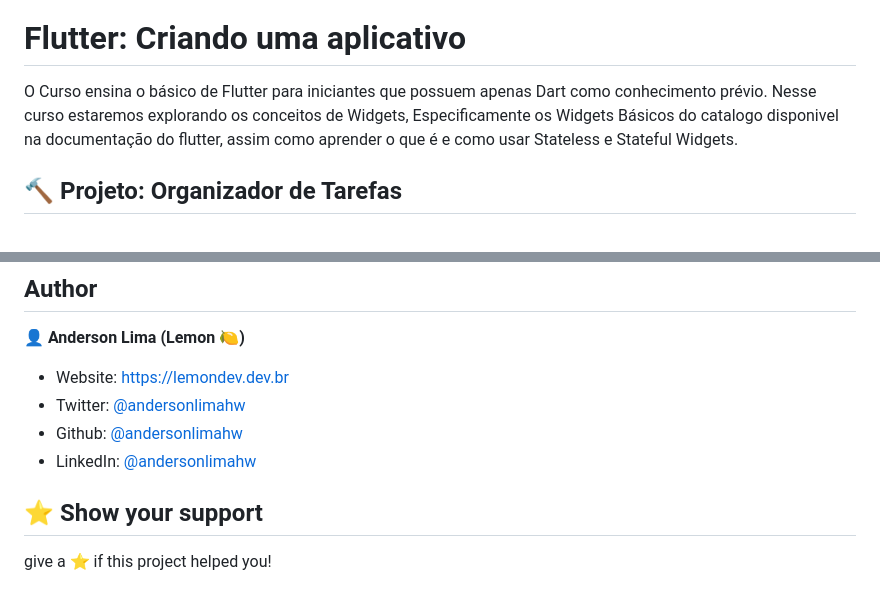
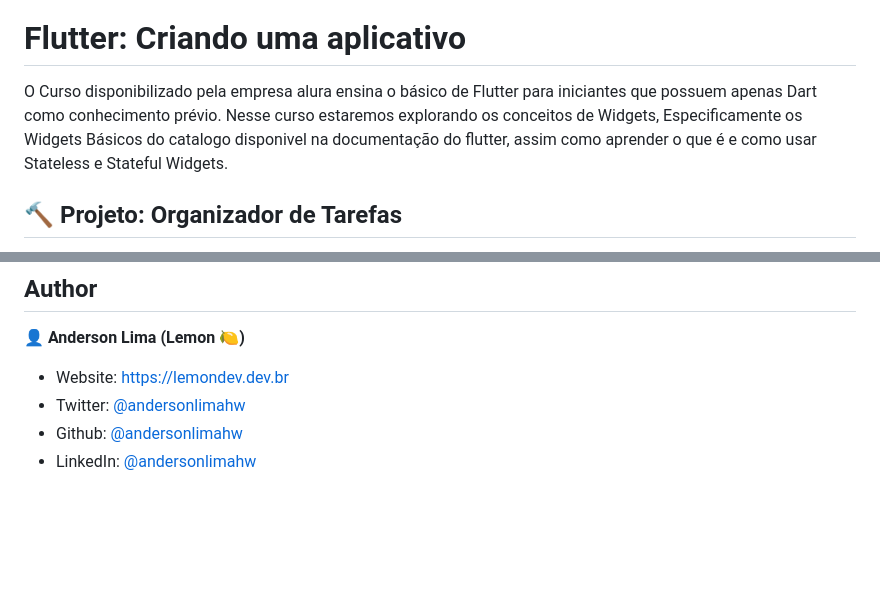
Before and after one commit to Andersonlimahw/flutter_widgets_sample, a Markdown page: README.md, 2 parts joined by grey strips. Rendered like a GitHub page; blank space fills up the shorter version.

Commit message:
💾 [checkpoint] update readme

```diff
--- a/README.md
+++ b/README.md
@@ -36,7 +36,7 @@
 
 # Flutter: Criando uma aplicativo
 
-O Curso ensina o básico de Flutter para iniciantes que possuem apenas Dart como conhecimento prévio. Nesse curso estaremos explorando os conceitos de Widgets, Especificamente os Widgets Básicos do catalogo disponivel na documentação do flutter, assim como aprender o que é e como usar Stateless e Stateful Widgets.
+O Curso disponibilizado pela empresa alura ensina o básico de Flutter para iniciantes que possuem apenas Dart como conhecimento prévio. Nesse curso estaremos explorando os conceitos de Widgets, Especificamente os Widgets Básicos do catalogo disponivel na documentação do flutter, assim como aprender o que é e como usar Stateless e Stateful Widgets.
 
 ## 🔨 Projeto: Organizador de Tarefas
 
@@ -89,6 +89,3 @@ Esse curso faz parte da [formação de Flutter da Alura](https://cursos.alura.co
 - Twitter: [@andersonlimahw](https://twitter.com/andersonlimahw)
 - Github: [@andersonlimahw](https://github.com/andersonlimahw)
 - LinkedIn: [@andersonlimahw](https://linkedin.com/in/andersonlimahw)
-
-## ⭐ Show your support
-give a ⭐ if this project helped you!
```
